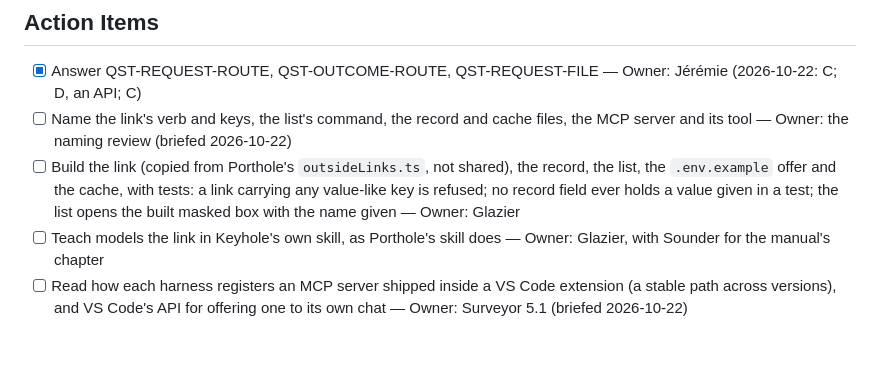
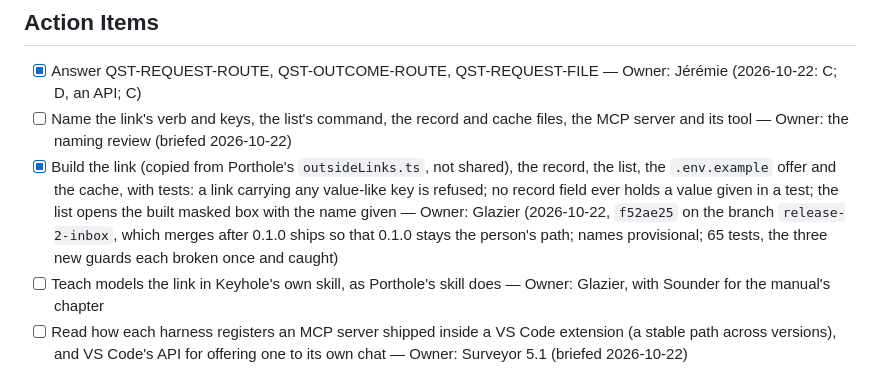
Before and after one commit to jlumbroso/keyhole, a Markdown page: docs/adr/0005-the-request-record-and-the-link-that-creates-it.md, the part around the change. Drawn GitHub-style; blank space fills up the shorter version.

```diff
--- a/docs/adr/0005-the-request-record-and-the-link-that-creates-it.md
+++ b/docs/adr/0005-the-request-record-and-the-link-that-creates-it.md
@@ -123,7 +123,7 @@ Agreed with Option C, and allowing useful `.env.example` would be a nice side-be
 
 - [x] Answer QST-REQUEST-ROUTE, QST-OUTCOME-ROUTE, QST-REQUEST-FILE — Owner: Jérémie (2026-10-22: C; D, an API; C)
 - [ ] Name the link's verb and keys, the list's command, the record and cache files, the MCP server and its tool — Owner: the naming review (briefed 2026-10-22)
-- [ ] Build the link (copied from Porthole's `outsideLinks.ts`, not shared), the record, the list, the `.env.example` offer and the cache, with tests: a link carrying any value-like key is refused; no record field ever holds a value given in a test; the list opens the built masked box with the name given — Owner: Glazier
+- [x] Build the link (copied from Porthole's `outsideLinks.ts`, not shared), the record, the list, the `.env.example` offer and the cache, with tests: a link carrying any value-like key is refused; no record field ever holds a value given in a test; the list opens the built masked box with the name given — Owner: Glazier (2026-10-22, `f52ae25` on the branch `release-2-inbox`, which merges after 0.1.0 ships so that 0.1.0 stays the person's path; names provisional; 65 tests, the three new guards each broken once and caught)
 - [ ] Teach models the link in Keyhole's own skill, as Porthole's skill does — Owner: Glazier, with Sounder for the manual's chapter
 - [ ] Read how each harness registers an MCP server shipped inside a VS Code extension (a stable path across versions), and VS Code's API for offering one to its own chat — Owner: Surveyor 5.1 (briefed 2026-10-22)
 - [ ] Build the MCP server that answers from the cache alone, never `.env`, with a test that it opens no file but the cache — Owner: Glazier, after Surveyor's reading
```
Also changed, not shown: docs/inbox/2026-10-22-1910-glazier-to-sounder-voiceover-button-row-and-0-1-0-manual.md (added, +28 -0 lines).
